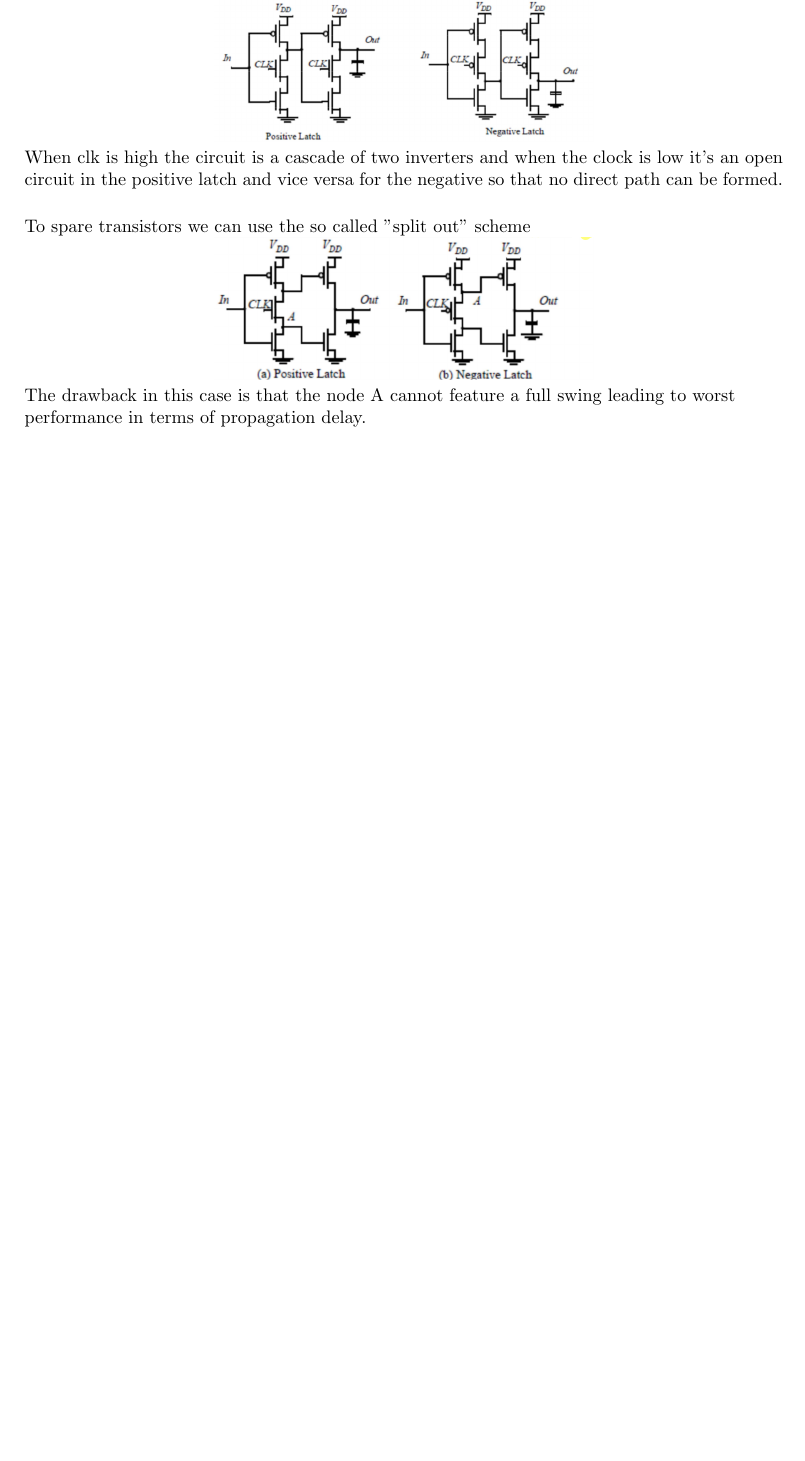
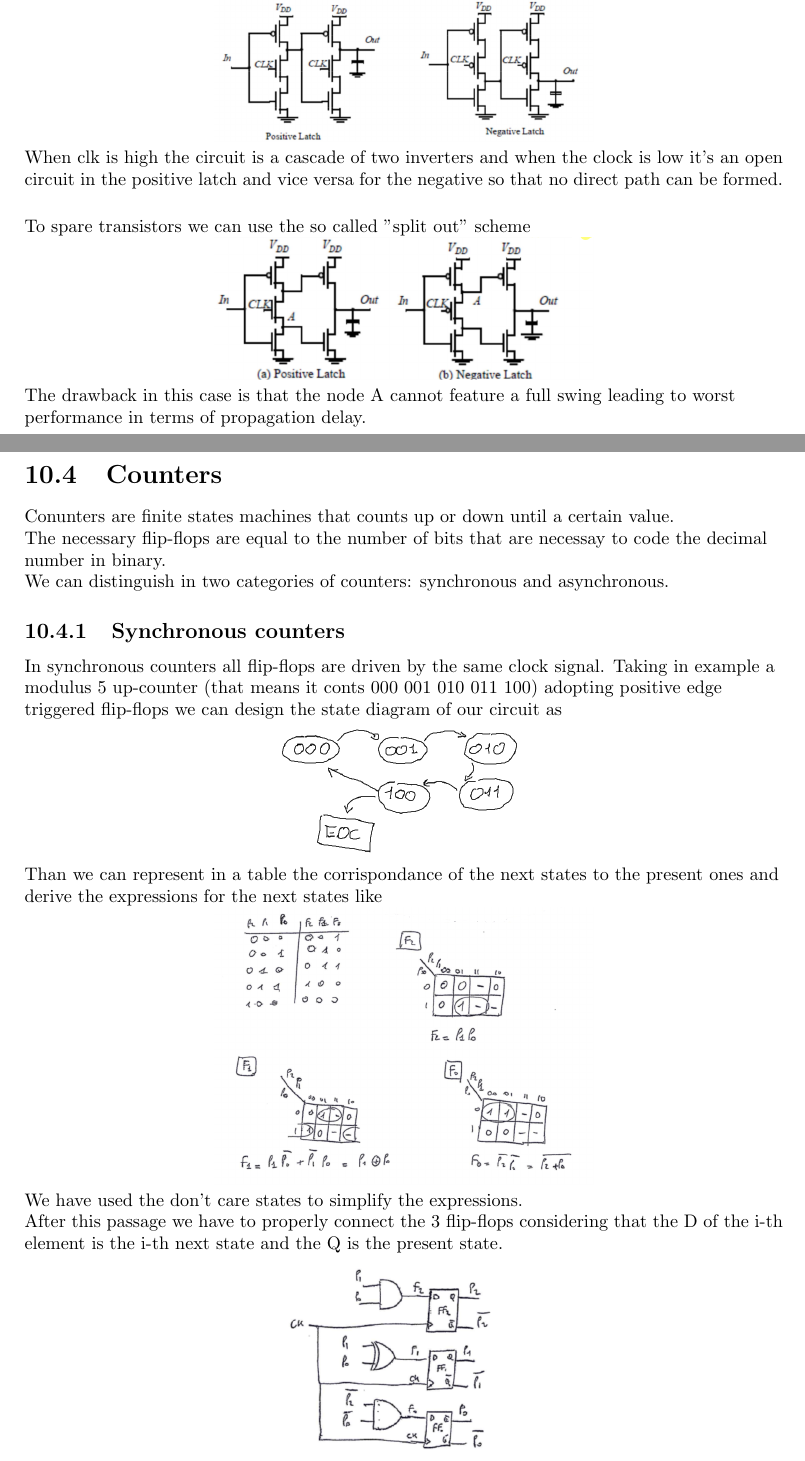
Before and after one commit to matteobaldo/Digital_integrated_circuit_design, a LaTeX document (DICD.tex, which reads Chapter10.tex): part of page 47 of 49 before the commit and two parts of pages 48 and 49 of 51 after it, the two joined at a grey line, cut so that both start at the same text, the shorter picture padded with empty space. Compiled offline with pdfLaTeX.

Commit message:
Counters added both sync that async

```diff
--- a/Chapter10.tex
+++ b/Chapter10.tex
@@ -291,3 +291,23 @@ To spare transistors we can use the so called "split out" scheme
 
 The drawback in this case is that the node A cannot feature a full swing leading to worst performance in terms of propagation delay.\\
 
+\section{Counters}
+Conunters are finite states machines that counts up or down until a certain value.\\
+The necessary flip-flops are equal to the number of bits that are necessay to code the decimal number in binary.\\
+We can distinguish in two categories of counters: synchronous and asynchronous.\\
+
+\subsection{Synchronous counters}
+In synchronous counters all flip-flops are driven by the same clock signal. Taking in example a modulus 5 up-counter (that means it conts 000 001 010 011 100) adopting positive edge triggered flip-flops we can design the state diagram of our circuit as
+
+\centering
+\includegraphics[width=0.35\textwidth]{C10_19.png}\\
+\raggedright
+
+Than we can represent in a table the corrispondance of the next states to the present ones and derive the expressions for the next states like
+
+\centering
+\includegraphics[width=0.5\textwidth]{C10_20.png}\\
+\raggedright
+
+We have used the don't care states to simplify the expressions.\\
+After this passage we have to properly connect the 3 flip-flops considering that the D of the i-th element is the i-th next state and the Q is the present state.
```
Also changed, not shown: C10_19.png (added), C10_20.png (added), C10_21.png (added), C10_22.png (added), C10_23.png (added), C10_24.png (added), DICD.pdf, Chapter10.tex (53 more changed lines), 3 other files.
